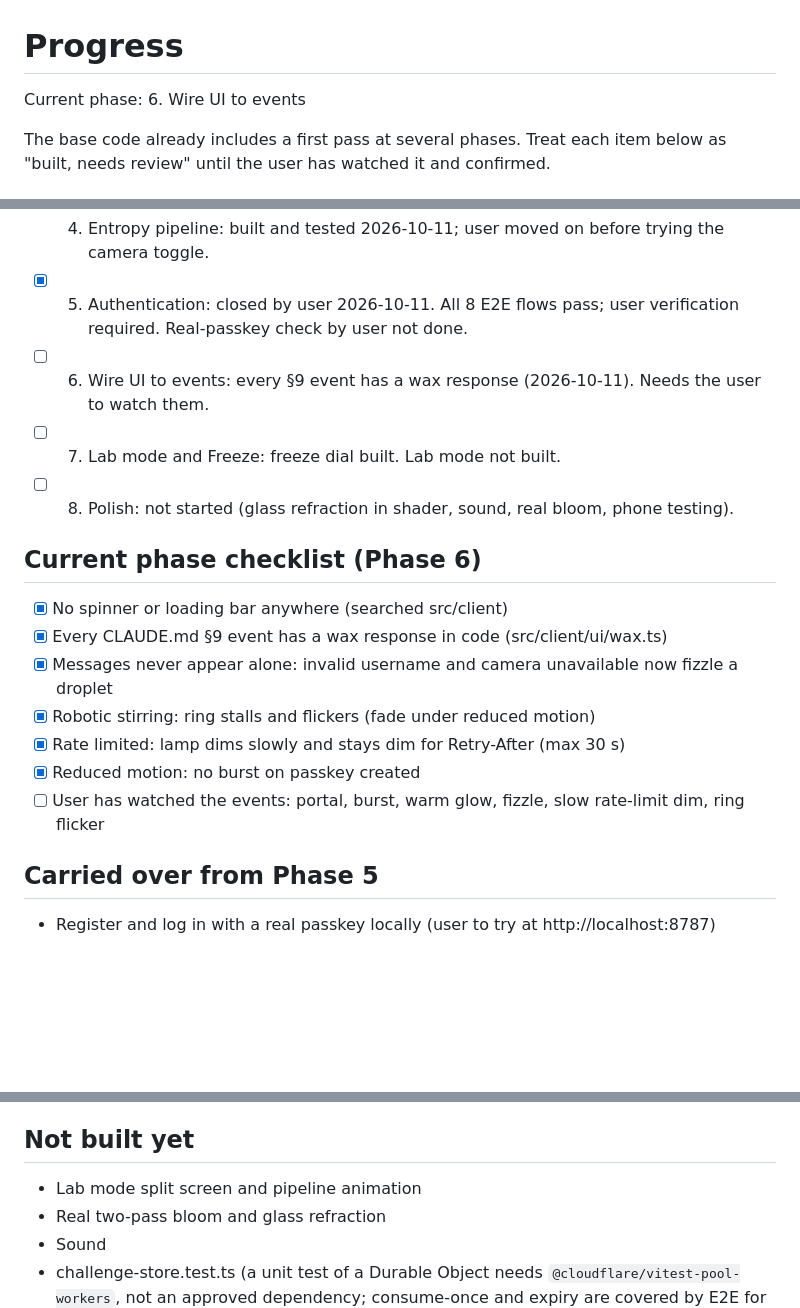
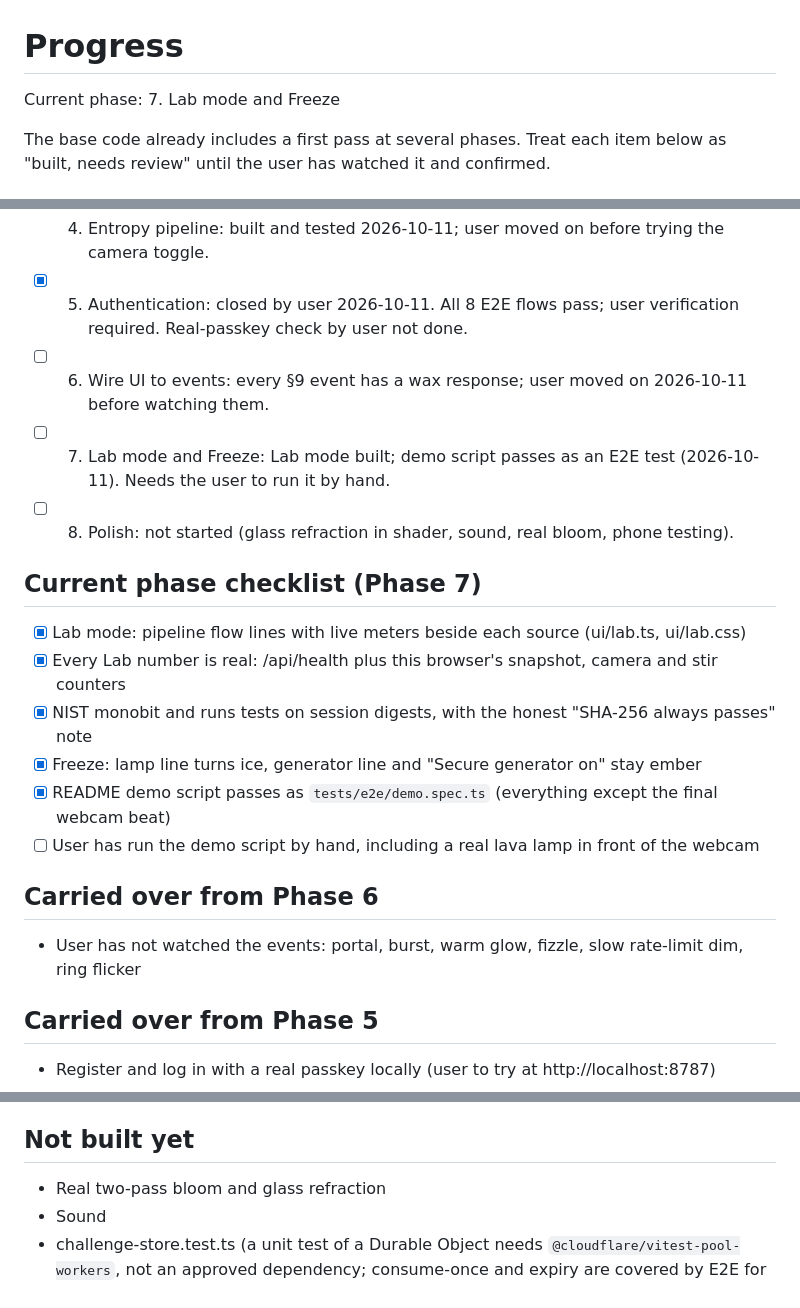
Before and after one commit to Yohands123/Lava_Authentication, a Markdown page: PROGRESS.md, 3 parts joined by grey strips. GitHub-like rendering; blank space fills up the shorter version.

Commit message:
docs: close phase 6, phase 7 progress
Co-Authored-By: Claude Opus 5.5 <noreply@anthropic.com>

```diff
--- a/PROGRESS.md
+++ b/PROGRESS.md
@@ -1,6 +1,6 @@
 # Progress
 
-Current phase: 6. Wire UI to events
+Current phase: 7. Lab mode and Freeze
 
 The base code already includes a first pass at several phases. Treat each item
 below as "built, needs review" until the user has watched it and confirmed.
@@ -11,18 +11,20 @@ below as "built, needs review" until the user has watched it and confirmed.
 - [ ] 3. Pointer interaction: user moved on 2026-10-11 with items open (see "Carried over from Phase 3").
 - [ ] 4. Entropy pipeline: built and tested 2026-10-11; user moved on before trying the camera toggle.
 - [x] 5. Authentication: closed by user 2026-10-11. All 8 E2E flows pass; user verification required. Real-passkey check by user not done.
-- [ ] 6. Wire UI to events: every §9 event has a wax response (2026-10-11). Needs the user to watch them.
-- [ ] 7. Lab mode and Freeze: freeze dial built. Lab mode not built.
+- [ ] 6. Wire UI to events: every §9 event has a wax response; user moved on 2026-10-11 before watching them.
+- [ ] 7. Lab mode and Freeze: Lab mode built; demo script passes as an E2E test (2026-10-11). Needs the user to run it by hand.
 - [ ] 8. Polish: not started (glass refraction in shader, sound, real bloom, phone testing).
 
-## Current phase checklist (Phase 6)
-- [x] No spinner or loading bar anywhere (searched src/client)
-- [x] Every CLAUDE.md §9 event has a wax response in code (src/client/ui/wax.ts)
-- [x] Messages never appear alone: invalid username and camera unavailable now fizzle a droplet
-- [x] Robotic stirring: ring stalls and flickers (fade under reduced motion)
-- [x] Rate limited: lamp dims slowly and stays dim for Retry-After (max 30 s)
-- [x] Reduced motion: no burst on passkey created
-- [ ] User has watched the events: portal, burst, warm glow, fizzle, slow rate-limit dim, ring flicker
+## Current phase checklist (Phase 7)
+- [x] Lab mode: pipeline flow lines with live meters beside each source (ui/lab.ts, ui/lab.css)
+- [x] Every Lab number is real: /api/health plus this browser's snapshot, camera and stir counters
+- [x] NIST monobit and runs tests on session digests, with the honest "SHA-256 always passes" note
+- [x] Freeze: lamp line turns ice, generator line and "Secure generator on" stay ember
+- [x] README demo script passes as `tests/e2e/demo.spec.ts` (everything except the final webcam beat)
+- [ ] User has run the demo script by hand, including a real lava lamp in front of the webcam
+
+## Carried over from Phase 6
+- User has not watched the events: portal, burst, warm glow, fizzle, slow rate-limit dim, ring flicker
 
 ## Carried over from Phase 5
 - Register and log in with a real passkey locally (user to try at http://localhost:8787)
@@ -36,7 +38,6 @@ below as "built, needs review" until the user has watched it and confirmed.
 - Stirring not yet felt on mouse or touch by the user
 
 ## Not built yet
-- Lab mode split screen and pipeline animation
 - Real two-pass bloom and glass refraction
 - Sound
 - challenge-store.test.ts (a unit test of a Durable Object needs `@cloudflare/vitest-pool-workers`, not an approved dependency; consume-once and expiry are covered by E2E for now)
```
Also changed, not shown: other parts of PROGRESS.md (+1 -0 lines).
